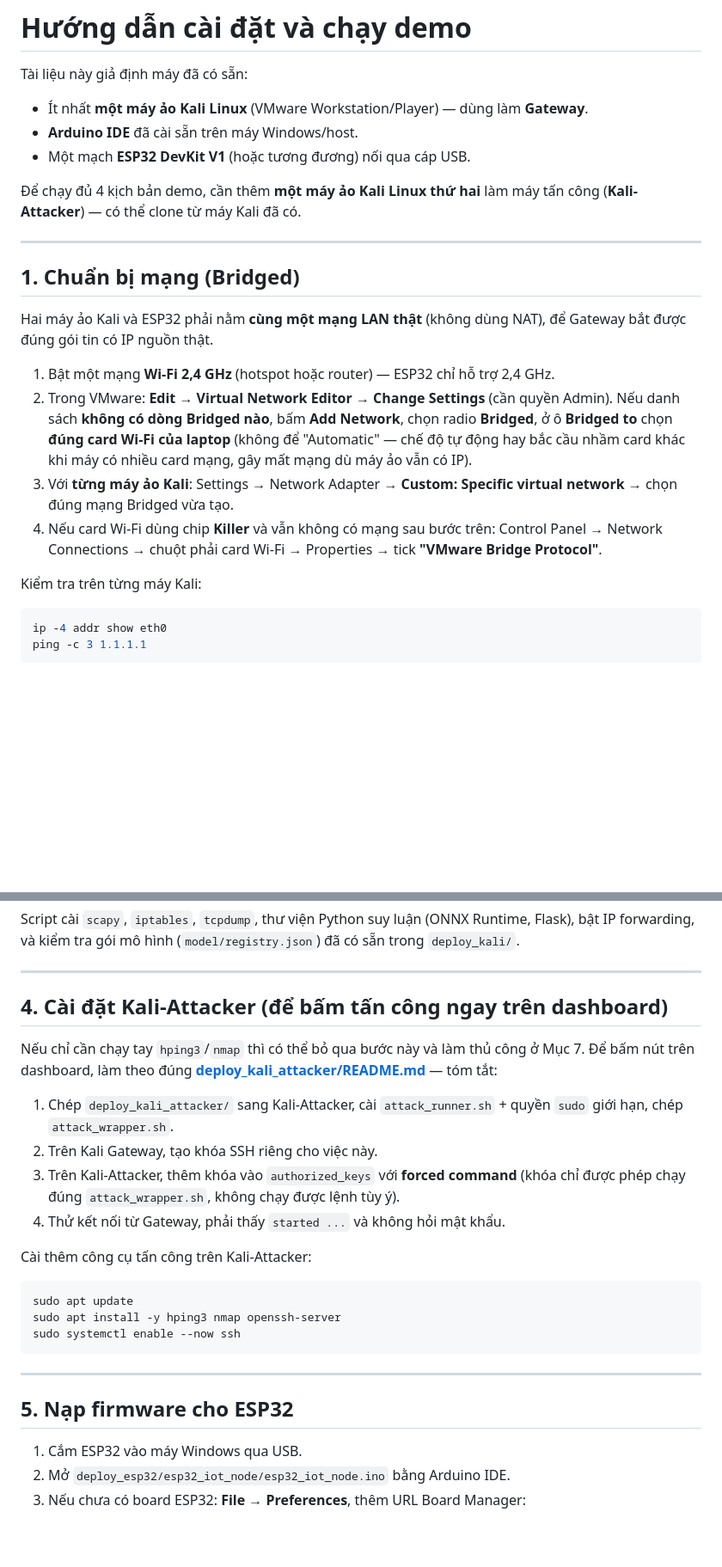
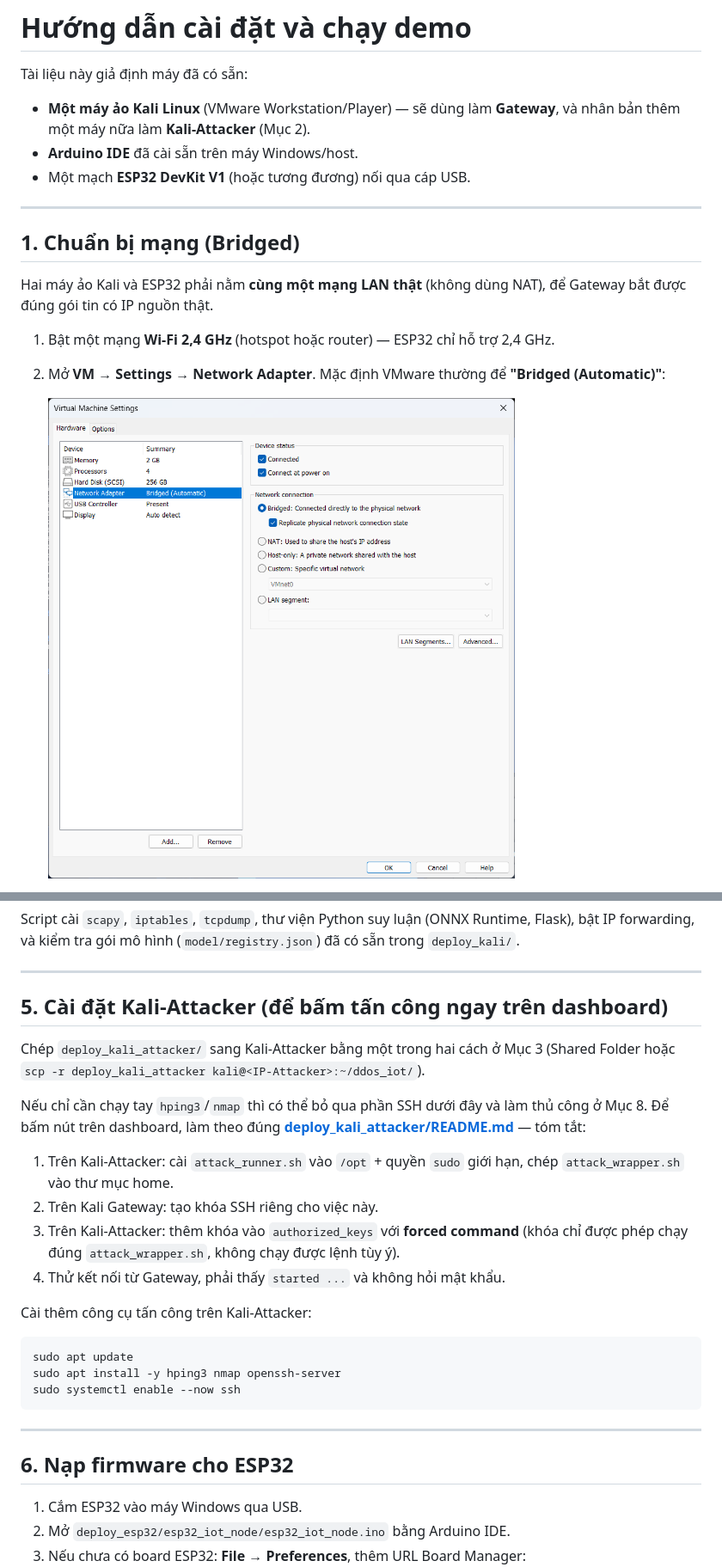
Before and after one commit to JimmyDo0504/ddos-iot-detection, a Markdown page: docs/DEMO_GUIDE.md, 2 parts joined by grey strips. Shown at 86% size. Drawn GitHub-style; pictures changed too: docs/assets/vmware-network-adapter.png (added); blank space fills up the shorter version.

````diff
--- a/docs/DEMO_GUIDE.md
+++ b/docs/DEMO_GUIDE.md
@@ -2,12 +2,10 @@
 
 Tài liệu này giả định máy đã có sẵn:
 
-- Ít nhất **một máy ảo Kali Linux** (VMware Workstation/Player) — dùng làm **Gateway**.
+- **Một máy ảo Kali Linux** (VMware Workstation/Player) — sẽ dùng làm **Gateway**,
+  và nhân bản thêm một máy nữa làm **Kali-Attacker** (Mục 2).
 - **Arduino IDE** đã cài sẵn trên máy Windows/host.
 - Một mạch **ESP32 DevKit V1** (hoặc tương đương) nối qua cáp USB.
-
-Để chạy đủ 4 kịch bản demo, cần thêm **một máy ảo Kali Linux thứ hai** làm máy tấn
-công (**Kali-Attacker**) — có thể clone từ máy Kali đã có.
 
 ---
 
@@ -17,21 +15,9 @@ Hai máy ảo Kali và ESP32 phải nằm **cùng một mạng LAN thật** (kh
 Gateway bắt được đúng gói tin có IP nguồn thật.
 
 1. Bật một mạng **Wi-Fi 2,4 GHz** (hotspot hoặc router) — ESP32 chỉ hỗ trợ 2,4 GHz.
-2. Trong VMware: **Edit → Virtual Network Editor → Change Settings** (cần quyền
-   Admin). Nếu danh sách **không có dòng Bridged nào**, bấm **Add Network**, chọn
-   radio **Bridged**, ở ô **Bridged to** chọn **đúng card Wi-Fi của laptop** (không
-   để "Automatic" — chế độ tự động hay bắc cầu nhầm card khác khi máy có nhiều card
-   mạng, gây mất mạng dù máy ảo vẫn có IP).
-3. Với **từng máy ảo Kali**: Settings → Network Adapter → **Custom: Specific virtual
-   network** → chọn đúng mạng Bridged vừa tạo.
-4. Nếu card Wi-Fi dùng chip **Killer** và vẫn không có mạng sau bước trên: Control
-   Panel → Network Connections → chuột phải card Wi-Fi → Properties → tick
-   **"VMware Bridge Protocol"**.
 
-Kiểm tra trên từng máy Kali:
+2. Mở **VM → Settings → Network Adapter**. Mặc định VMware thường để
+   **"Bridged (Automatic)"**:
 
-```bash
-ip -4 addr show eth0
-ping -c 3 1.1.1.1
-```
+   ![Network Adapter mặc định là Bridged (Automatic)](assets/vmware-network-adapter.png)
 
@@ -81,16 +162,19 @@ sẵn trong `deploy_kali/`.
 
 ---
 
-## 4. Cài đặt Kali-Attacker (để bấm tấn công ngay trên dashboard)
+## 5. Cài đặt Kali-Attacker (để bấm tấn công ngay trên dashboard)
 
-Nếu chỉ cần chạy tay `hping3`/`nmap` thì có thể bỏ qua bước này và làm thủ công ở
-Mục 7. Để bấm nút trên dashboard, làm theo đúng
+Chép `deploy_kali_attacker/` sang Kali-Attacker bằng một trong hai cách ở Mục 3
+(Shared Folder hoặc `scp -r deploy_kali_attacker kali@<IP-Attacker>:~/ddos_iot/`).
+
+Nếu chỉ cần chạy tay `hping3`/`nmap` thì có thể bỏ qua phần SSH dưới đây và làm
+thủ công ở Mục 8. Để bấm nút trên dashboard, làm theo đúng
 **[deploy_kali_attacker/README.md](../deploy_kali_attacker/README.md)** — tóm tắt:
 
-1. Chép `deploy_kali_attacker/` sang Kali-Attacker, cài `attack_runner.sh` +
-   quyền `sudo` giới hạn, chép `attack_wrapper.sh`.
-2. Trên Kali Gateway, tạo khóa SSH riêng cho việc này.
-3. Trên Kali-Attacker, thêm khóa vào `authorized_keys` với **forced command** (khóa
+1. Trên Kali-Attacker: cài `attack_runner.sh` vào `/opt` + quyền `sudo` giới hạn,
+   chép `attack_wrapper.sh` vào thư mục home.
+2. Trên Kali Gateway: tạo khóa SSH riêng cho việc này.
+3. Trên Kali-Attacker: thêm khóa vào `authorized_keys` với **forced command** (khóa
    chỉ được phép chạy đúng `attack_wrapper.sh`, không chạy được lệnh tùy ý).
 4. Thử kết nối từ Gateway, phải thấy `started ...` và không hỏi mật khẩu.
 
@@ -104,7 +188,7 @@ sudo systemctl enable --now ssh
 
 ---
 
-## 5. Nạp firmware cho ESP32
+## 6. Nạp firmware cho ESP32
 
 1. Cắm ESP32 vào máy Windows qua USB.
 2. Mở `deploy_esp32/esp32_iot_node/esp32_iot_node.ino` bằng Arduino IDE.
````
Also changed, not shown: other parts of docs/DEMO_GUIDE.md (+121 -25 lines), docs/assets/vmware-network-editor-bridge-added.png (added), docs/assets/vmware-network-editor-missing-bridge.png (added).
